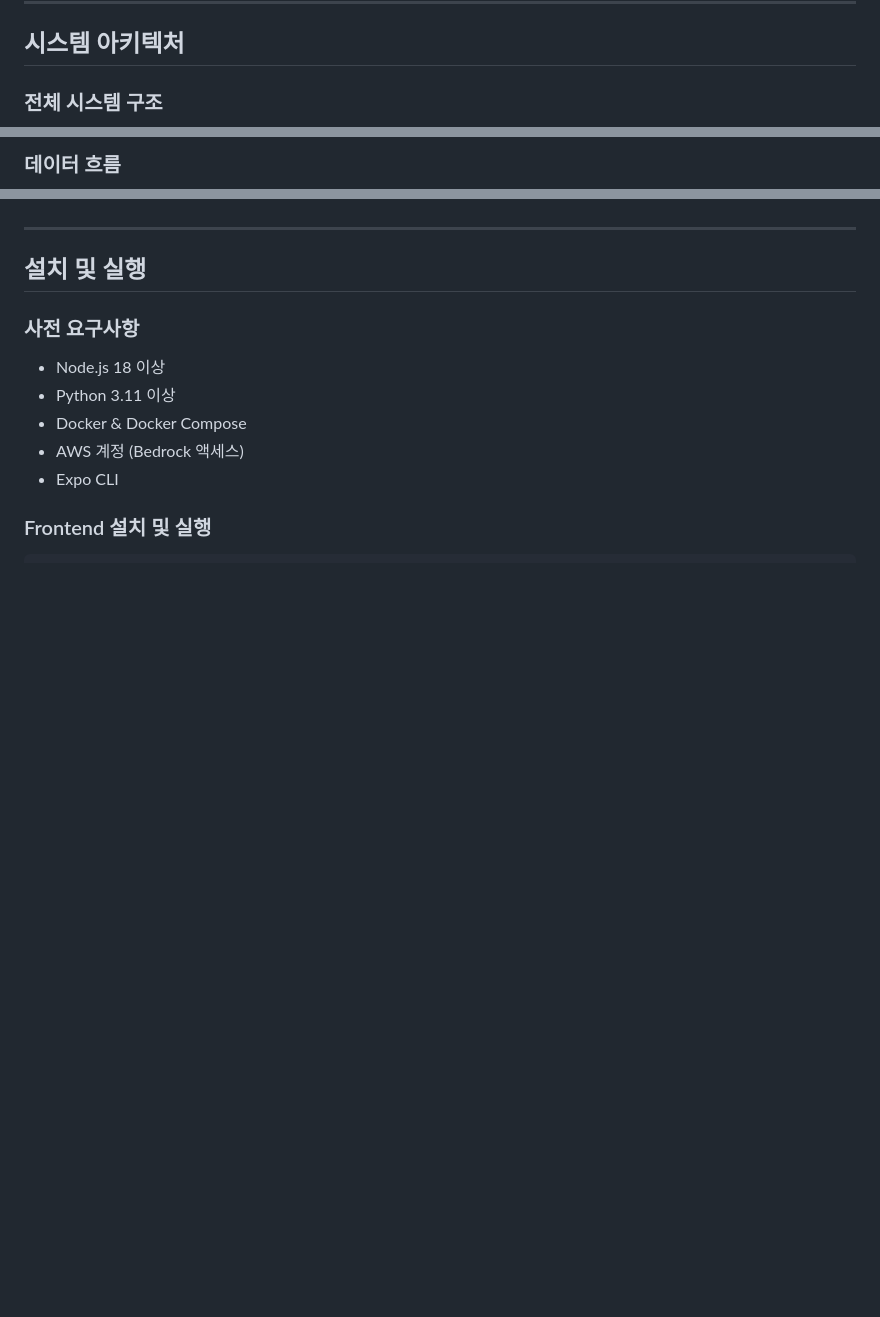
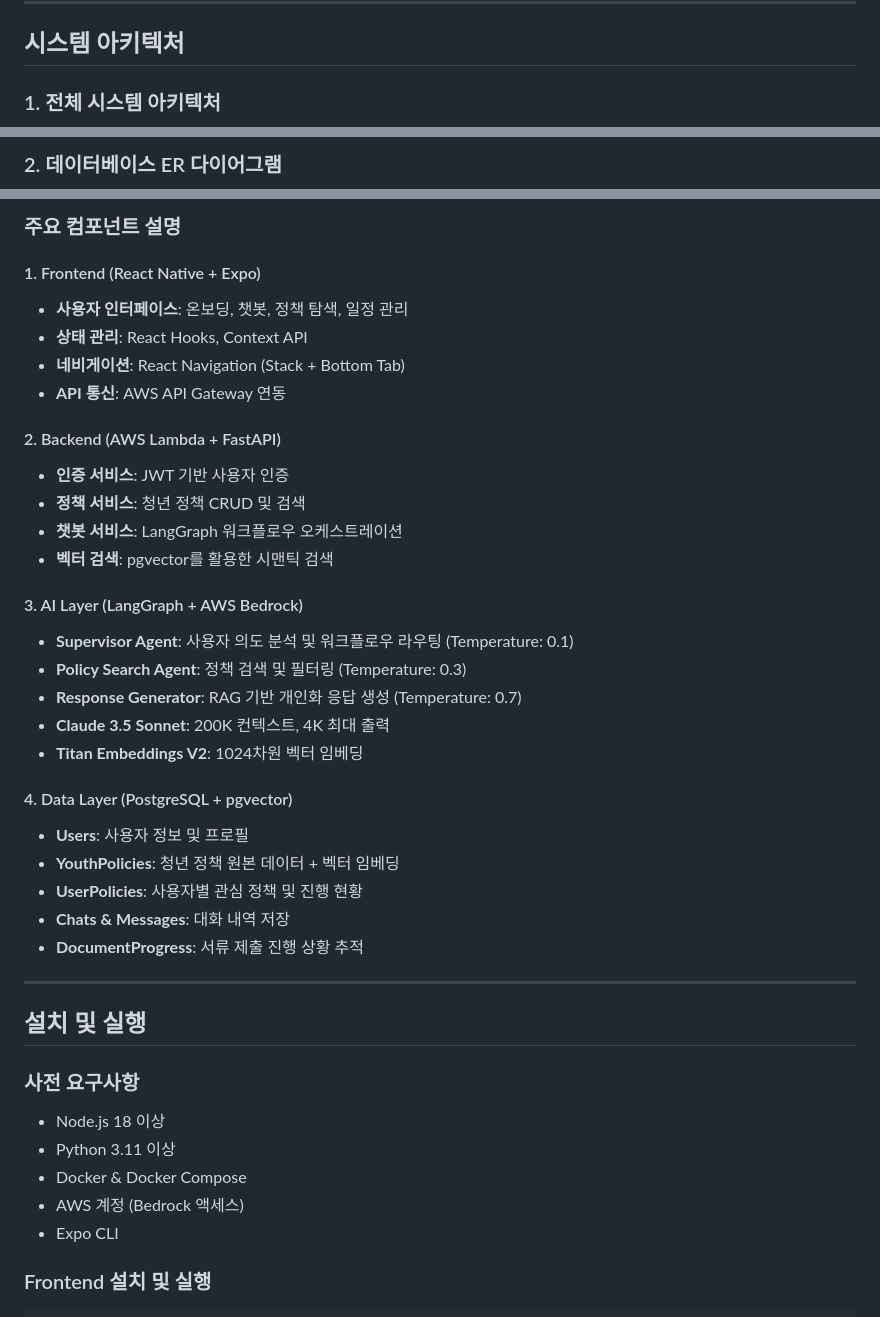
Before and after one commit to 1282saa/ssaacc, a Markdown page: README.md, 3 parts joined by grey strips. GitHub-like rendering; blank space fills up the shorter version.

Commit message:
docs: Add detailed architecture diagrams (System, ER, LangGraph)

````diff
--- a/README.md
+++ b/README.md
@@ -147,5 +147,5 @@ FinQ는 AI 기술을 활용하여 이러한 문제를 해결합니다:
 
 ## 시스템 아키텍처
 
-### 전체 시스템 구조
+### 1. 전체 시스템 아키텍처
 
@@ -176,4 +219,4 @@ Claude 3.5 Sonnet으로 답변 생성
 ```
 
-### 데이터 흐름
+### 2. 데이터베이스 ER 다이어그램
 
@@ -216,3 +346,30 @@ Claude 3.5 Sonnet으로 답변 생성
+### 주요 컴포넌트 설명
+
+#### 1. Frontend (React Native + Expo)
+- **사용자 인터페이스**: 온보딩, 챗봇, 정책 탐색, 일정 관리
+- **상태 관리**: React Hooks, Context API
+- **네비게이션**: React Navigation (Stack + Bottom Tab)
+- **API 통신**: AWS API Gateway 연동
+
+#### 2. Backend (AWS Lambda + FastAPI)
+- **인증 서비스**: JWT 기반 사용자 인증
+- **정책 서비스**: 청년 정책 CRUD 및 검색
+- **챗봇 서비스**: LangGraph 워크플로우 오케스트레이션
+- **벡터 검색**: pgvector를 활용한 시맨틱 검색
+
+#### 3. AI Layer (LangGraph + AWS Bedrock)
+- **Supervisor Agent**: 사용자 의도 분석 및 워크플로우 라우팅 (Temperature: 0.1)
+- **Policy Search Agent**: 정책 검색 및 필터링 (Temperature: 0.3)
+- **Response Generator**: RAG 기반 개인화 응답 생성 (Temperature: 0.7)
+- **Claude 3.5 Sonnet**: 200K 컨텍스트, 4K 최대 출력
+- **Titan Embeddings V2**: 1024차원 벡터 임베딩
+
+#### 4. Data Layer (PostgreSQL + pgvector)
+- **Users**: 사용자 정보 및 프로필
+- **YouthPolicies**: 청년 정책 원본 데이터 + 벡터 임베딩
+- **UserPolicies**: 사용자별 관심 정책 및 진행 현황
+- **Chats & Messages**: 대화 내역 저장
+- **DocumentProgress**: 서류 제출 진행 상황 추적
 
 ---
 
````
Also changed, not shown: other parts of README.md (+183 -53 lines).
